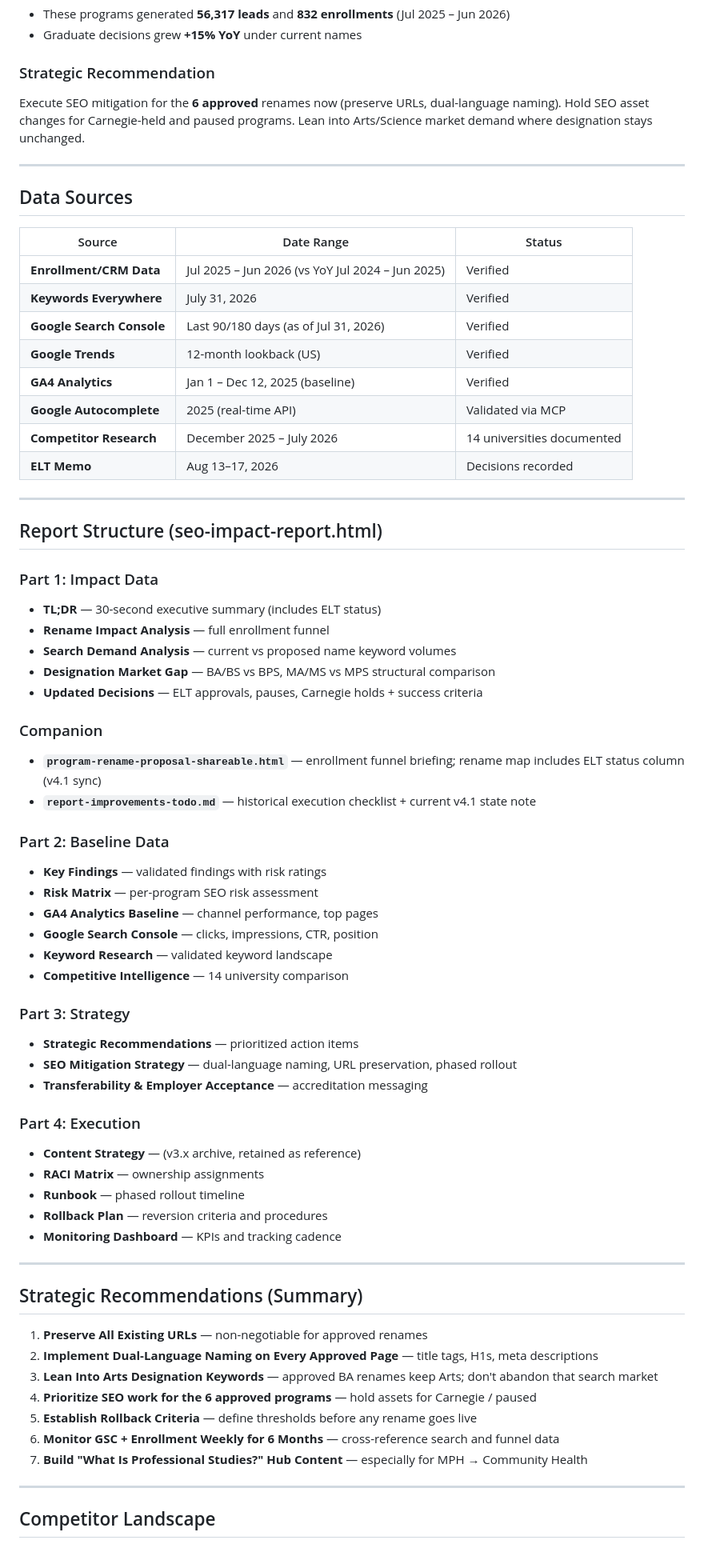
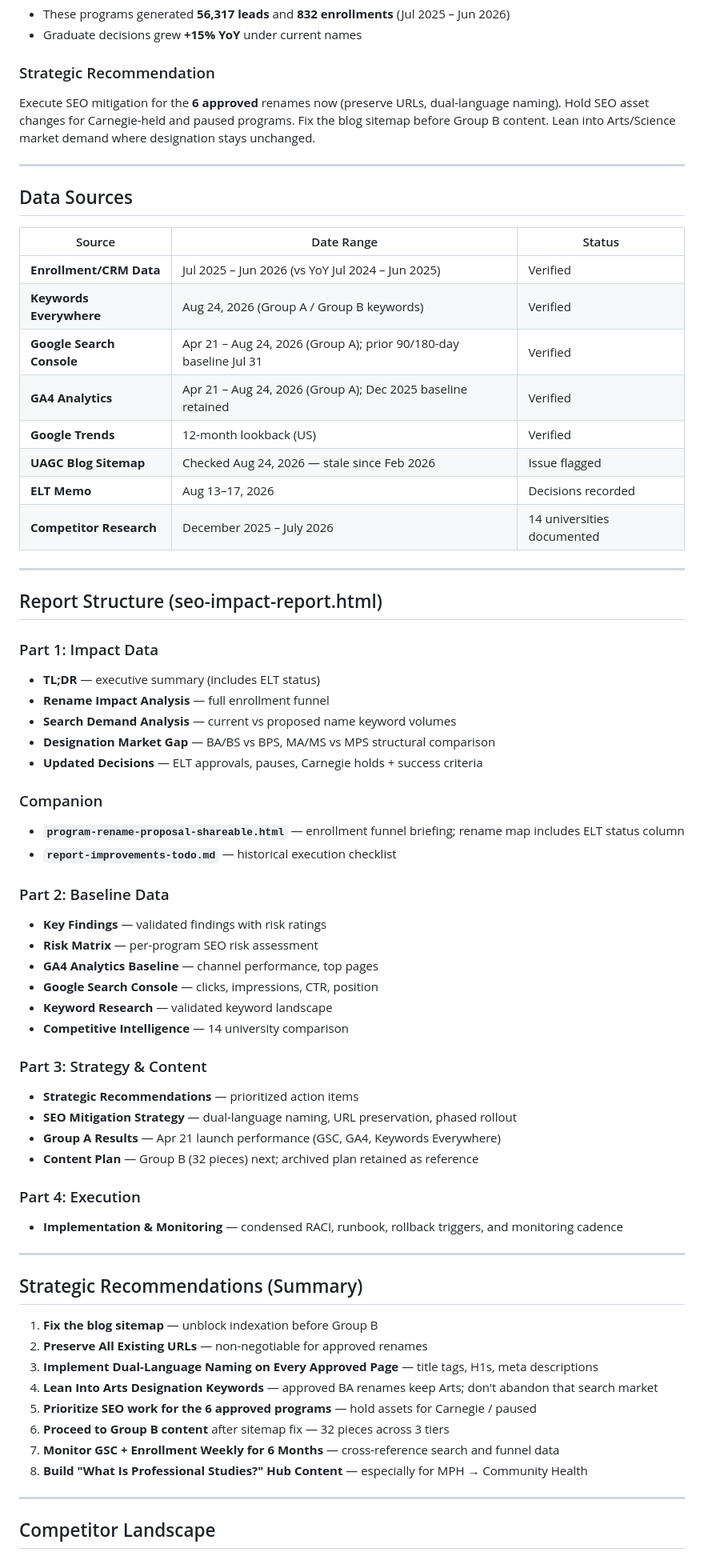
Before and after one commit to omac049/ps-degree-naming-seo-impact-analysis, a Markdown page: readme.md, the part around one of its changes. Shown at 80% size. Rendered like a GitHub page.

```diff
--- a/readme.md
+++ b/readme.md
@@ -64,7 +87,7 @@ Data-driven analysis of how renaming UAGC programs affects search visibility, or
 - Graduate decisions grew **+15% YoY** under current names
 
 ### Strategic Recommendation
-Execute SEO mitigation for the **6 approved** renames now (preserve URLs, dual-language naming). Hold SEO asset changes for Carnegie-held and paused programs. Lean into Arts/Science market demand where designation stays unchanged.
+Execute SEO mitigation for the **6 approved** renames now (preserve URLs, dual-language naming). Hold SEO asset changes for Carnegie-held and paused programs. Fix the blog sitemap before Group B content. Lean into Arts/Science market demand where designation stays unchanged.
 
 ---
 
@@ -73,28 +96,28 @@ Execute SEO mitigation for the **6 approved** renames now (preserve URLs, dual-l
 | Source | Date Range | Status |
 |---|---|---|
 | **Enrollment/CRM Data** | Jul 2025 – Jun 2026 (vs YoY Jul 2024 – Jun 2025) | Verified |
-| **Keywords Everywhere** | July 31, 2026 | Verified |
-| **Google Search Console** | Last 90/180 days (as of Jul 31, 2026) | Verified |
+| **Keywords Everywhere** | Aug 24, 2026 (Group A / Group B keywords) | Verified |
+| **Google Search Console** | Apr 21 – Aug 24, 2026 (Group A); prior 90/180-day baseline Jul 31 | Verified |
+| **GA4 Analytics** | Apr 21 – Aug 24, 2026 (Group A); Dec 2025 baseline retained | Verified |
 | **Google Trends** | 12-month lookback (US) | Verified |
-| **GA4 Analytics** | Jan 1 – Dec 12, 2025 (baseline) | Verified |
-| **Google Autocomplete** | 2025 (real-time API) | Validated via MCP |
+| **UAGC Blog Sitemap** | Checked Aug 24, 2026 — stale since Feb 2026 | Issue flagged |
+| **ELT Memo** | Aug 13–17, 2026 | Decisions recorded |
 | **Competitor Research** | December 2025 – July 2026 | 14 universities documented |
-| **ELT Memo** | Aug 13–17, 2026 | Decisions recorded |
 
 ---
 
 ## Report Structure (seo-impact-report.html)
 
 ### Part 1: Impact Data
-- **TL;DR** — 30-second executive summary (includes ELT status)
+- **TL;DR** — executive summary (includes ELT status)
 - **Rename Impact Analysis** — full enrollment funnel
 - **Search Demand Analysis** — current vs proposed name keyword volumes
 - **Designation Market Gap** — BA/BS vs BPS, MA/MS vs MPS structural comparison
 - **Updated Decisions** — ELT approvals, pauses, Carnegie holds + success criteria
 
 ### Companion
-- **`program-rename-proposal-shareable.html`** — enrollment funnel briefing; rename map includes ELT status column (v4.1 sync)
-- **`report-improvements-todo.md`** — historical execution checklist + current v4.1 state note
+- **`program-rename-proposal-shareable.html`** — enrollment funnel briefing; rename map includes ELT status column
+- **`report-improvements-todo.md`** — historical execution checklist
 
 ### Part 2: Baseline Data
 - **Key Findings** — validated findings with risk ratings
@@ -104,29 +127,27 @@ Execute SEO mitigation for the **6 approved** renames now (preserve URLs, dual-l
 - **Keyword Research** — validated keyword landscape
 - **Competitive Intelligence** — 14 university comparison
 
-### Part 3: Strategy
+### Part 3: Strategy & Content
 - **Strategic Recommendations** — prioritized action items
 - **SEO Mitigation Strategy** — dual-language naming, URL preservation, phased rollout
-- **Transferability & Employer Acceptance** — accreditation messaging
+- **Group A Results** — Apr 21 launch performance (GSC, GA4, Keywords Everywhere)
+- **Content Plan** — Group B (32 pieces) next; archived plan retained as reference
 
 ### Part 4: Execution
-- **Content Strategy** — (v3.x archive, retained as reference)
-- **RACI Matrix** — ownership assignments
-- **Runbook** — phased rollout timeline
-- **Rollback Plan** — reversion criteria and procedures
-- **Monitoring Dashboard** — KPIs and tracking cadence
+- **Implementation & Monitoring** — condensed RACI, runbook, rollback triggers, and monitoring cadence
 
 ---
 
 ## Strategic Recommendations (Summary)
 
-1. **Preserve All Existing URLs** — non-negotiable for approved renames
-2. **Implement Dual-Language Naming on Every Approved Page** — title tags, H1s, meta descriptions
-3. **Lean Into Arts Designation Keywords** — approved BA renames keep Arts; don't abandon that search market
-4. **Prioritize SEO work for the 6 approved programs** — hold assets for Carnegie / paused
-5. **Establish Rollback Criteria** — define thresholds before any rename goes live
-6. **Monitor GSC + Enrollment Weekly for 6 Months** — cross-reference search and funnel data
-7. **Build "What Is Professional Studies?" Hub Content** — especially for MPH → Community Health
+1. **Fix the blog sitemap** — unblock indexation before Group B
+2. **Preserve All Existing URLs** — non-negotiable for approved renames
+3. **Implement Dual-Language Naming on Every Approved Page** — title tags, H1s, meta descriptions
+4. **Lean Into Arts Designation Keywords** — approved BA renames keep Arts; don't abandon that search market
+5. **Prioritize SEO work for the 6 approved programs** — hold assets for Carnegie / paused
+6. **Proceed to Group B content** after sitemap fix — 32 pieces across 3 tiers
+7. **Monitor GSC + Enrollment Weekly for 6 Months** — cross-reference search and funnel data
+8. **Build "What Is Professional Studies?" Hub Content** — especially for MPH → Community Health
 
 ---
 
```
Also changed, not shown: other parts of readme.md (+31 -10 lines).
